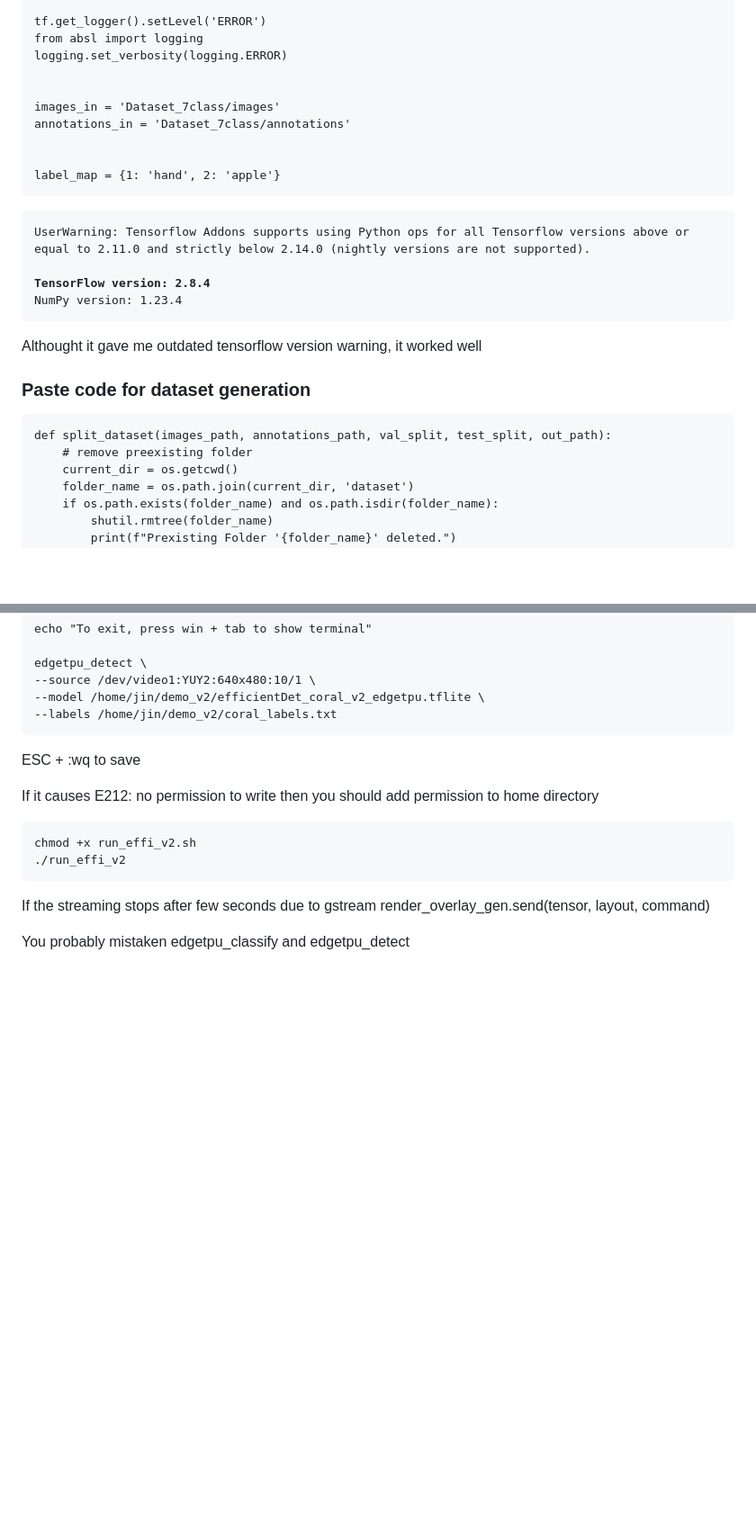
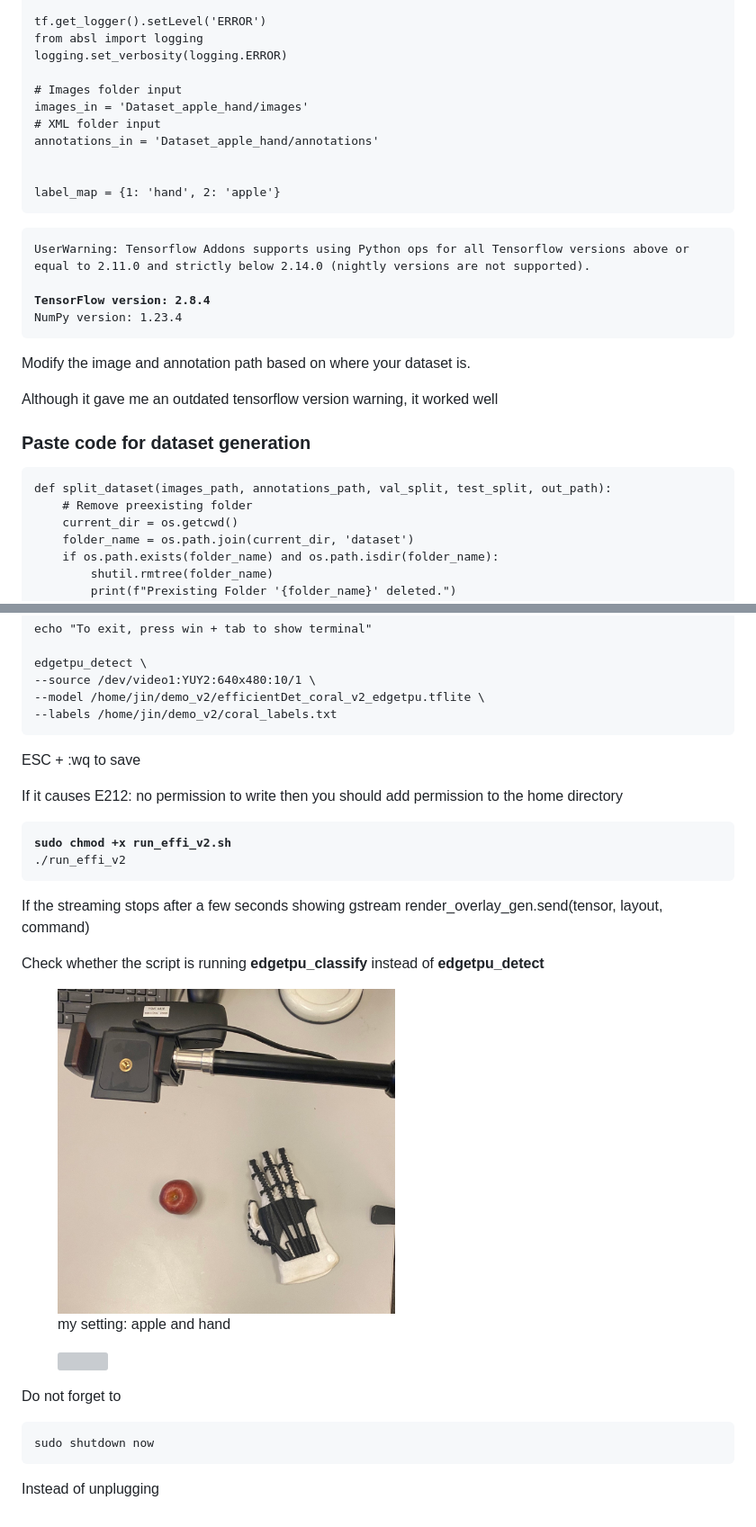
Before and after one commit to JinRhim/gitbook, a Markdown page: readme/coral-tpu-train-efficientdet.md, 2 parts joined by grey strips. Shown at 90% size. Rendered like a GitHub page; pictures changed too: .gitbook/assets/IMG_2135 Large.jpeg (added); blank space fills up the shorter version; grey boxes are pictures that could not be loaded.

Commit message:
GITBOOK-33: change request with no subject merged in GitBook

````diff
--- a/readme/coral-tpu-train-efficientdet.md
+++ b/readme/coral-tpu-train-efficientdet.md
@@ -282,9 +322,10 @@ tf.get_logger().setLevel('ERROR')
 from absl import logging
 logging.set_verbosity(logging.ERROR)
 
-
-images_in = 'Dataset_7class/images'
-annotations_in = 'Dataset_7class/annotations'
+# Images folder input
+images_in = 'Dataset_apple_hand/images'
+# XML folder input
+annotations_in = 'Dataset_apple_hand/annotations'
 
 
 label_map = {1: 'hand', 2: 'apple'}
@@ -296,15 +337,15 @@ label_map = {1: 'hand', 2: 'apple'}
 </strong>NumPy version: 1.23.4
 </code></pre>
 
-Althought it gave me outdated tensorflow version warning, it worked well&#x20;
+Modify the image and annotation path based on where your dataset is.&#x20;
 
-
+Although it gave me an outdated tensorflow version warning, it worked well&#x20;
 
 ### Paste code for dataset generation
 
 ```
 def split_dataset(images_path, annotations_path, val_split, test_split, out_path):
-    # remove preexisting folder
+    # Remove preexisting folder
     current_dir = os.getcwd()
     folder_name = os.path.join(current_dir, 'dataset')
     if os.path.exists(folder_name) and os.path.isdir(folder_name):
@@ -584,13 +623,24 @@ edgetpu_detect \
 
 ESC + :wq to save
 
-If it causes E212: no permission to write then you should add permission to home directory&#x20;
+If it causes E212: no permission to write then you should add permission to the home directory&#x20;
+
+<pre><code><strong>sudo chmod +x run_effi_v2.sh
+</strong>./run_effi_v2
+</code></pre>
+
+If the streaming stops after a few seconds showing gstream render\_overlay\_gen.send(tensor, layout, command)&#x20;
+
+Check whether the script is running **edgetpu\_classify** instead of **edgetpu\_detect**
+
+<figure><img src="../.gitbook/assets/IMG_2135 Large.jpeg" alt="" width="375"><figcaption><p>my setting: apple and hand </p></figcaption></figure>
+
+<figure><img src="../.gitbook/assets/efficientdet_demo.gif" alt=""><figcaption></figcaption></figure>
+
+Do not forget to&#x20;
 
 ```
-chmod +x run_effi_v2.sh
-./run_effi_v2
+sudo shutdown now
 ```
 
-If the streaming stops after few seconds due to gstream render\_overlay\_gen.send(tensor, layout, command)&#x20;
-
-You probably mistaken edgetpu\_classify and edgetpu\_detect
+Instead of unplugging
````
Also changed, not shown: other parts of readme/coral-tpu-train-efficientdet.md (+64 -26 lines), .gitbook/assets/IMG_2135 Large (1).jpeg (added), 1 other file.
